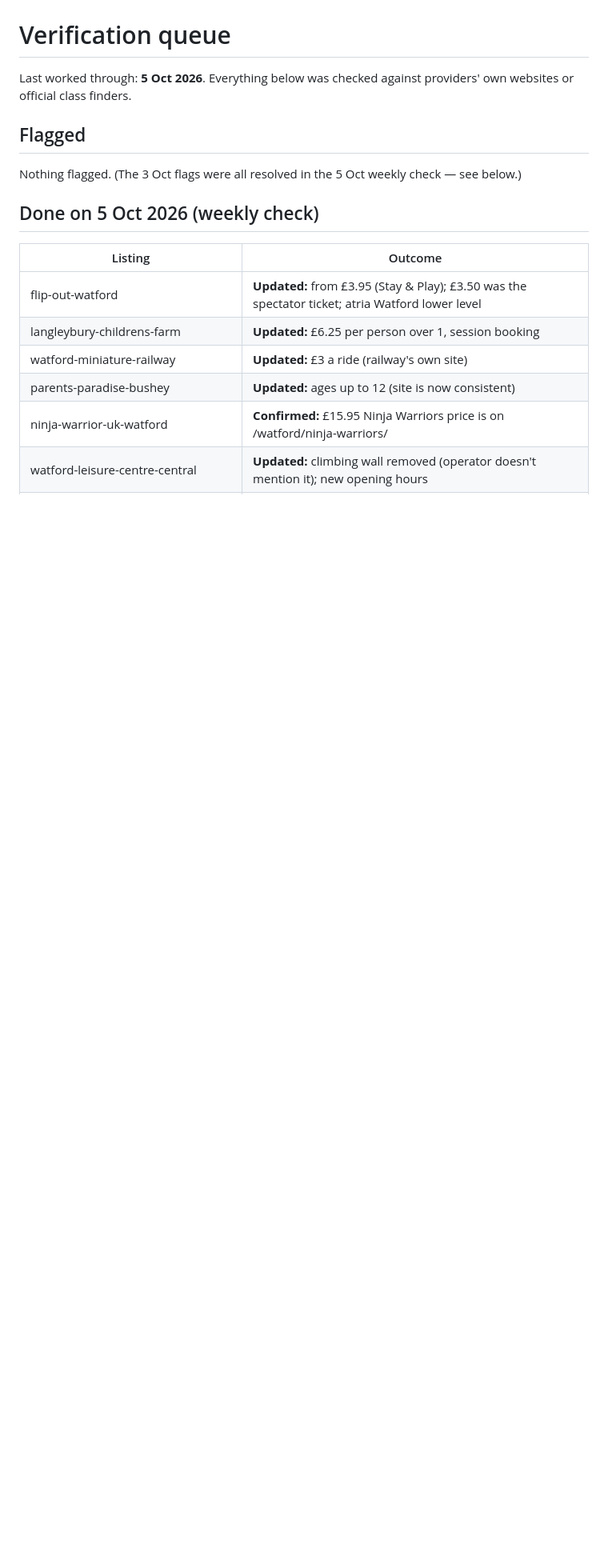
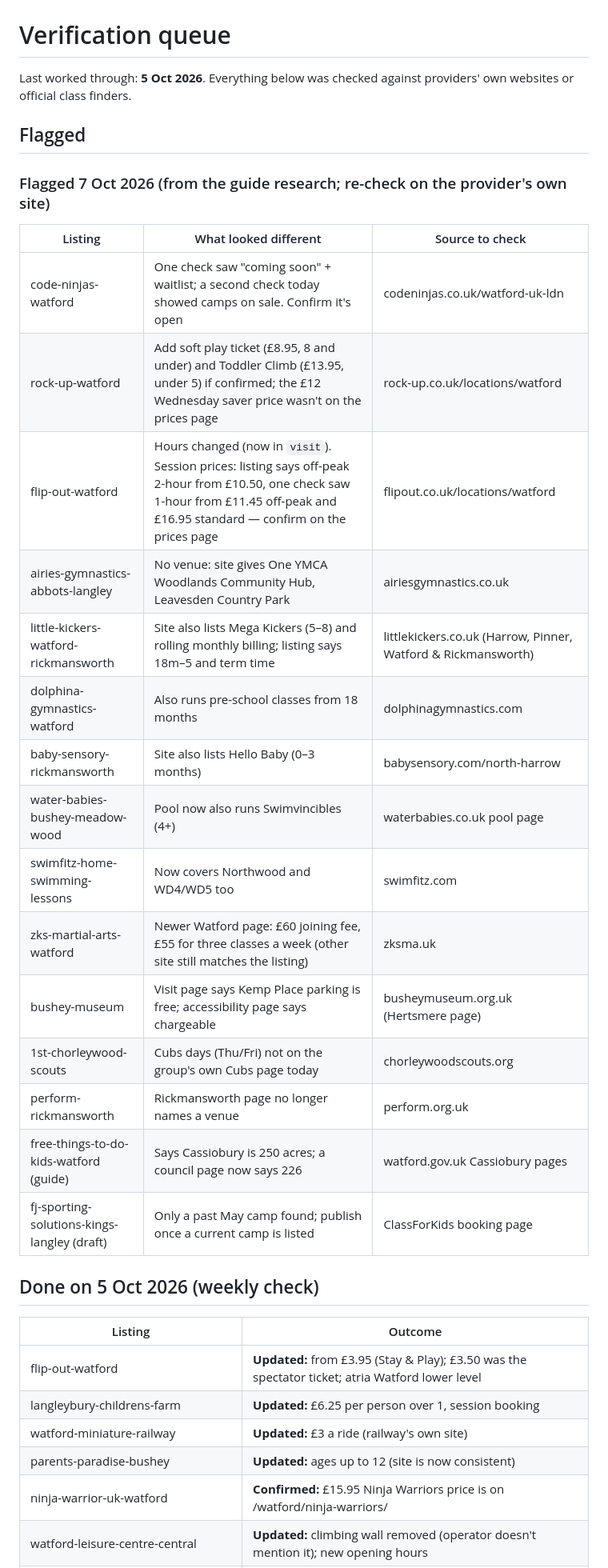
Before and after one commit to adw495/West-Herts-Kids, a Markdown page: docs/verification-queue.md, the part around the change. Shown at 80% size. Rendered like a GitHub page; blank space fills up the shorter version.

Commit message:
Verification queue: flags from the 7 Oct guide research

```diff
--- a/docs/verification-queue.md
+++ b/docs/verification-queue.md
@@ -4,7 +4,26 @@ Last worked through: **5 Oct 2026**. Everything below was checked against provid
 
 ## Flagged
 
-Nothing flagged. (The 3 Oct flags were all resolved in the 5 Oct weekly check — see below.)
+### Flagged 7 Oct 2026 (from the guide research; re-check on the provider's own site)
+| Listing | What looked different | Source to check |
+|---|---|---|
+| code-ninjas-watford | One check saw "coming soon" + waitlist; a second check today showed camps on sale. Confirm it's open | codeninjas.co.uk/watford-uk-ldn |
+| rock-up-watford | Add soft play ticket (£8.95, 8 and under) and Toddler Climb (£13.95, under 5) if confirmed; the £12 Wednesday saver price wasn't on the prices page | rock-up.co.uk/locations/watford |
+| flip-out-watford | Hours changed (now in `visit`). Session prices: listing says off-peak 2-hour from £10.50, one check saw 1-hour from £11.45 off-peak and £16.95 standard — confirm on the prices page | flipout.co.uk/locations/watford |
+| airies-gymnastics-abbots-langley | No venue: site gives One YMCA Woodlands Community Hub, Leavesden Country Park | airiesgymnastics.co.uk |
+| little-kickers-watford-rickmansworth | Site also lists Mega Kickers (5–8) and rolling monthly billing; listing says 18m–5 and term time | littlekickers.co.uk (Harrow, Pinner, Watford & Rickmansworth) |
+| dolphina-gymnastics-watford | Also runs pre-school classes from 18 months | dolphinagymnastics.com |
+| baby-sensory-rickmansworth | Site also lists Hello Baby (0–3 months) | babysensory.com/north-harrow |
+| water-babies-bushey-meadow-wood | Pool now also runs Swimvincibles (4+) | waterbabies.co.uk pool page |
+| swimfitz-home-swimming-lessons | Now covers Northwood and WD4/WD5 too | swimfitz.com |
+| zks-martial-arts-watford | Newer Watford page: £60 joining fee, £55 for three classes a week (other site still matches the listing) | zksma.uk |
+| bushey-museum | Visit page says Kemp Place parking is free; accessibility page says chargeable | busheymuseum.org.uk (Hertsmere page) |
+| 1st-chorleywood-scouts | Cubs days (Thu/Fri) not on the group's own Cubs page today | chorleywoodscouts.org |
+| perform-rickmansworth | Rickmansworth page no longer names a venue | perform.org.uk |
+| free-things-to-do-kids-watford (guide) | Says Cassiobury is 250 acres; a council page now says 226 | watford.gov.uk Cassiobury pages |
+| fj-sporting-solutions-kings-langley (draft) | Only a past May camp found; publish once a current camp is listed | ClassForKids booking page |
+
+
 
 ## Done on 5 Oct 2026 (weekly check)
 
```
